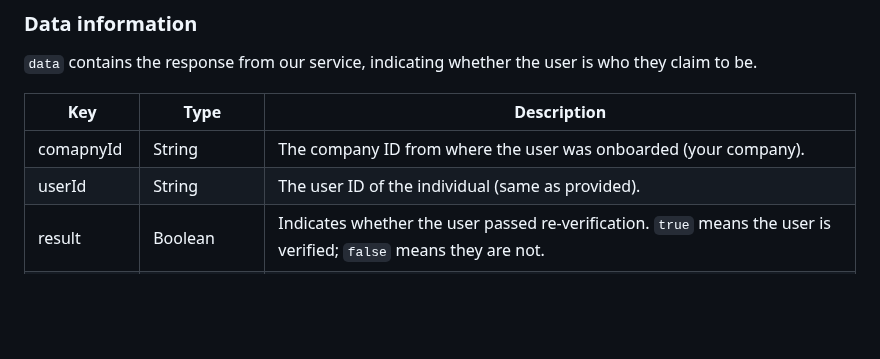
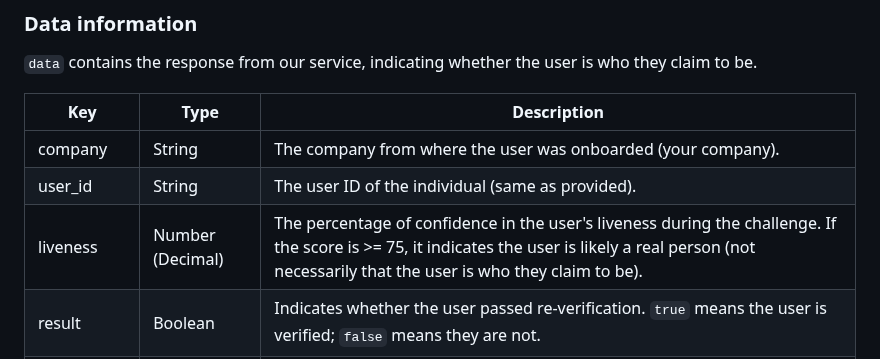
Before and after one commit to paternina/Become-reverification-web-button, a Markdown page: README.md, the part around the change. Rendered like a GitHub page; blank space fills up the shorter version.

Commit message:
fix: typo errors

```diff
--- a/README.md
+++ b/README.md
@@ -119,8 +119,9 @@ Note:
 
 | Key        | Type             | Description                                                                                                                         |
 | ---------- | ---------------- | ----------------------------------------------------------------------------------------------------------------------------------- |
-| comapnyId | String | The company ID from where the user was  onboarded (your company). |
-| userId | String | The user ID of the individual (same as provided). |
+| company | String | The company from where the user was  onboarded (your company). |
+| user_id | String | The user ID of the individual (same as provided). |
+| liveness | Number (Decimal) | The percentage of confidence in the user's liveness during the challenge. If the score is >= 75, it indicates the user is likely a real person (not necessarily that the user is who they claim to be). |
 | result | Boolean | Indicates whether the user passed re-verification. `true` means the user is verified; `false` means they are not. |
 | confidence | Number (Decimal) | The comparison score between the sent selfie and the one attached to the userId. You can use this value for custom logic if needed, based on your business rules. |
 | executionId | UUID (String) | The unique identifier for this transaction. |
```
